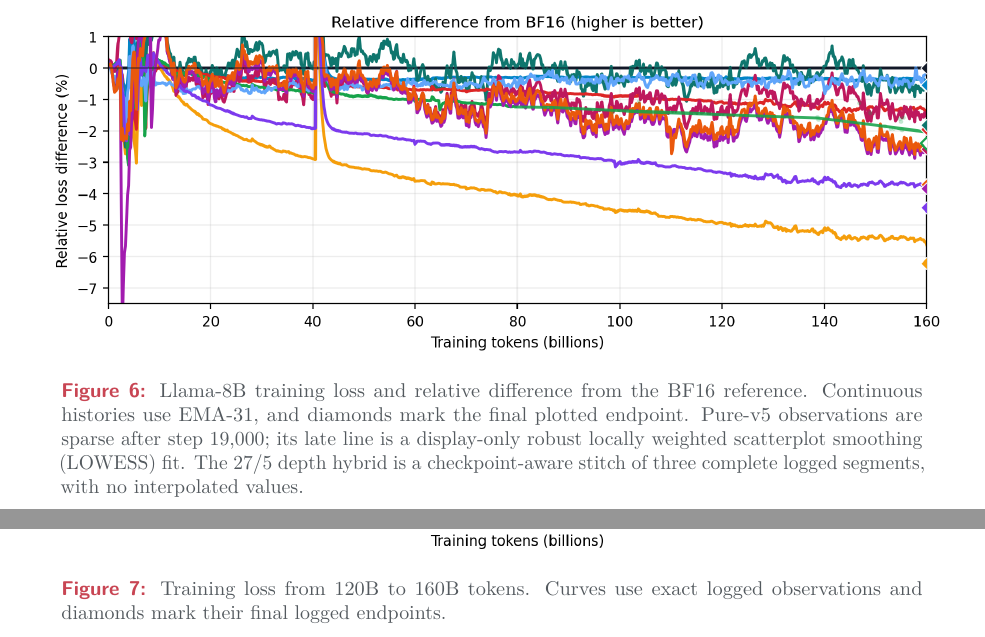
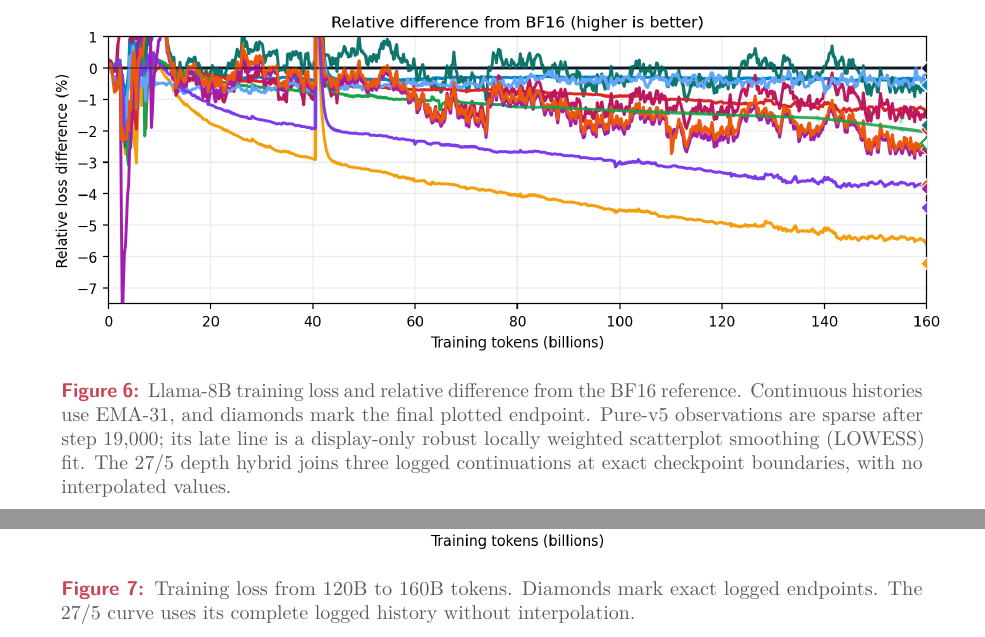
Before and after one commit to MrHuff/mfu-fp4-training, a LaTeX paper (docs/technical_report/main.tex, which reads docs/technical_report/sections/05_results.tex): two parts of pages 19 and 20 of 35, joined at a grey line, cut so that both start at the same text. Compiled offline with pdfLaTeX.

Commit message:
Clarify recovered 27/5 splice wording

```diff
--- a/docs/technical_report/sections/05_results.tex
+++ b/docs/technical_report/sections/05_results.tex
@@ -69,8 +69,8 @@ loss value is interpolated.
   reference. Continuous histories use EMA-31, and diamonds mark the final
   plotted endpoint. Pure-v5 observations are sparse after step 19,000; its
   late line is a display-only robust locally weighted scatterplot smoothing
-  (LOWESS) fit. The 27/5 depth hybrid is a checkpoint-aware stitch of three
-  complete logged segments, with no interpolated values.}
+  (LOWESS) fit. The 27/5 depth hybrid joins three logged continuations at exact
+  checkpoint boundaries, with no interpolated values.}
   \label{fig:llama8b-loss}
 \end{figure}
 
@@ -80,8 +80,9 @@ the late loss separation at the same scale without extrapolating any route.
 \begin{figure}[tbp]
   \centering
   \includegraphics[width=0.98\textwidth]{figures/llama8b_160b_training_loss_zoom.png}
-  \caption{Training loss from 120B to 160B tokens. Curves use exact logged
-  observations and diamonds mark their final logged endpoints.}
+  \caption{Training loss from 120B to 160B tokens. Diamonds mark exact logged
+  endpoints. The 27/5 curve uses its complete logged history without
+  interpolation.}
   \label{fig:llama8b-loss-zoom}
 \end{figure}
 
```
Also changed, not shown: 1 other file.
